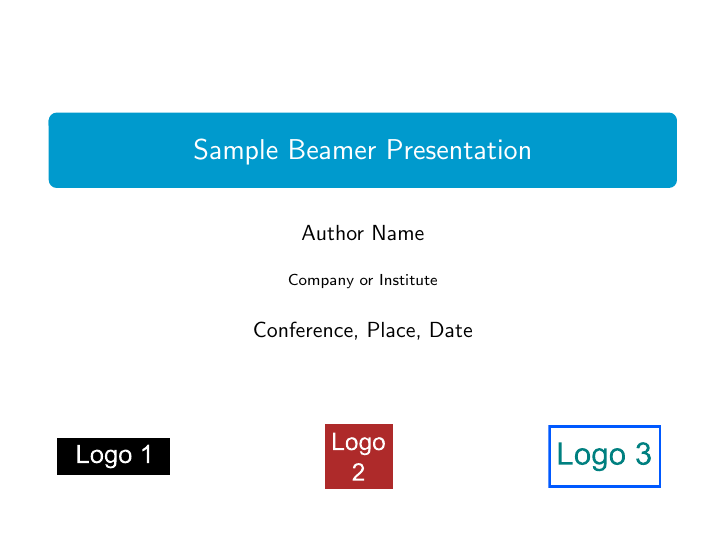
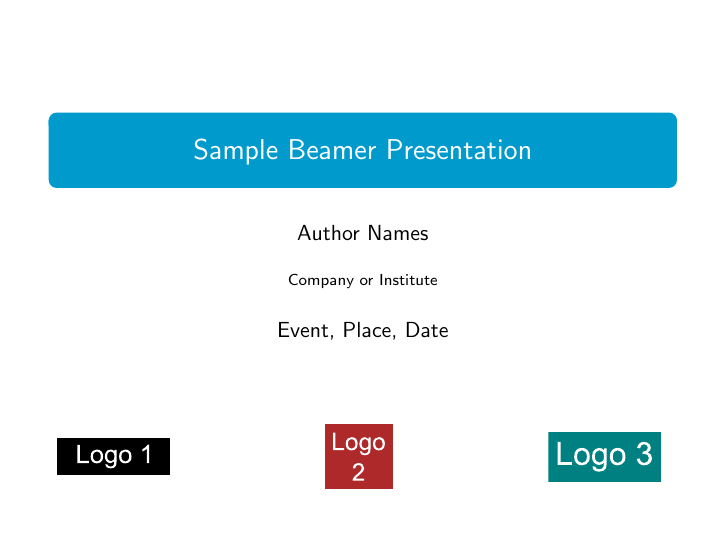
Before and after one commit to steven2358/Cantabria-beamer-template, LaTeX slides (sample.tex): page 1 of 8. Compiled offline with pdfLaTeX.

Commit message:
improve logo 3

```diff
--- a/sample.tex
+++ b/sample.tex
@@ -2,9 +2,9 @@
 \usetheme{Cantabria}
 
 \title{Sample Beamer Presentation}
-\author{Author Name}
+\author{Author Names}
 \institute{Company or Institute}
-\date{Conference, Place, Date}
+\date{Event, Place, Date}
 
 \begin{document}
 
```
Also changed, not shown: fig/logo3.eps, fig/logo3.svg, sample.pdf.
